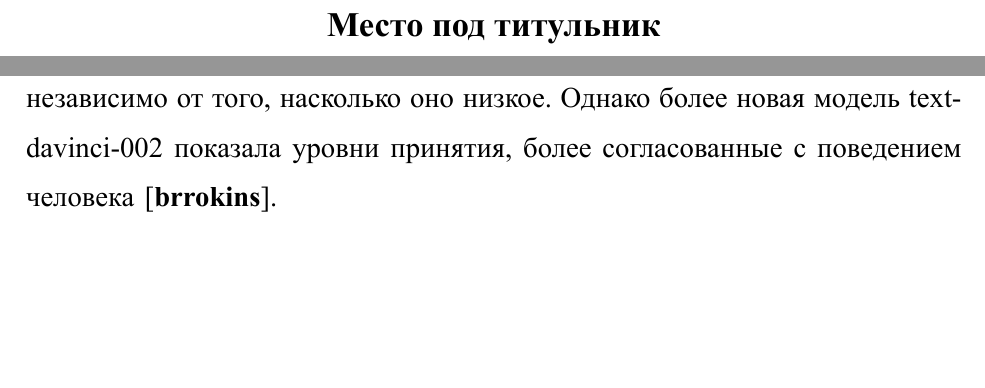
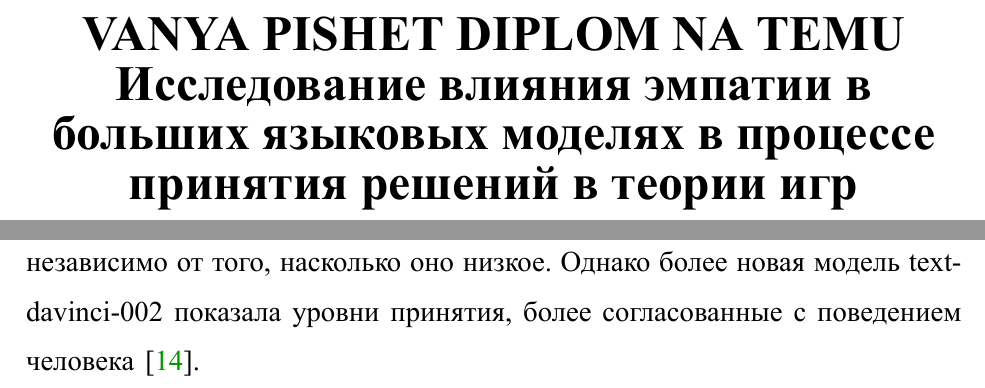
Before and after one commit to ivanmakovetskiy/diplom, a LaTeX thesis (dissertation.tex, which reads Dissertation/title.tex): two parts of pages 1 and 12 of 23, joined at a grey line, cut at the place of the change, the shorter picture padded with empty space. The pictures show the PDF file dissertation.pdf that the author committed with the source.

Commit message:
этот коммит это посвящаю своей маме

```diff
--- a/Dissertation/title.tex
+++ b/Dissertation/title.tex
@@ -21,8 +21,8 @@
 %
 
 \begin{center}
-\textbf {\large %\MakeUppercase
-Место под титульник}
+\textbf {\Huge %\MakeUppercase
+VANYA PISHET DIPLOM NA TEMU Исследование влияния эмпатии в больших языковых моделях в процессе принятия решений в теории игр}
 \end{center}
 \newpage
 
```
Also changed, not shown: Dissertation/part1.tex (+1 -1 lines), dissertation.bbl, dissertation.pdf, 9 other files.
